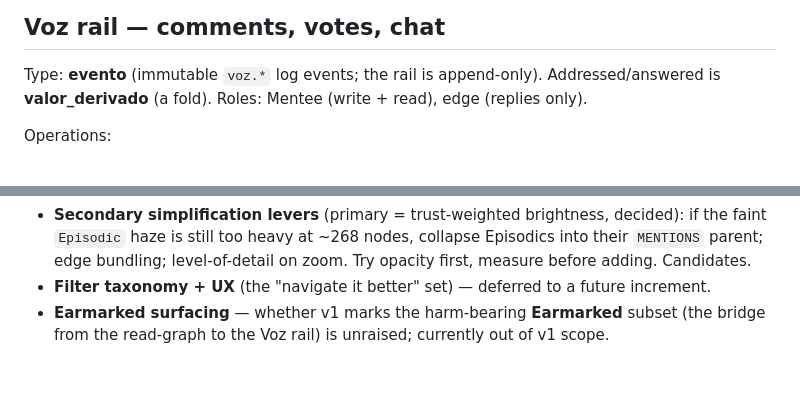
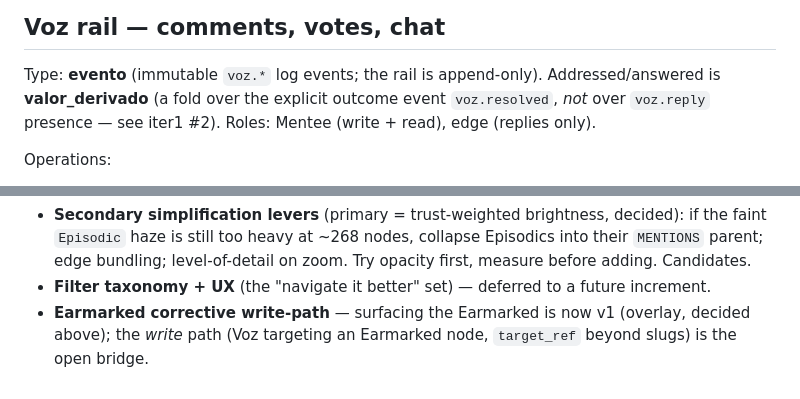
Before and after one commit to lucasrp/edge-of-chaos, a Markdown page: SURFACE.md, 2 parts joined by grey strips. Drawn GitHub-style.

```diff
--- a/SURFACE.md
+++ b/SURFACE.md
@@ -21,7 +21,8 @@ _Derived from CONTEXT.md (Mentee, Install) and ADR-0017's v1 scope; not separate
 ## Voz rail — comments, votes, chat
 
 Type: **evento** (immutable `voz.*` log events; the rail is append-only). Addressed/answered is
-**valor_derivado** (a fold). Roles: Mentee (write + read), edge (replies only).
+**valor_derivado** (a fold over the explicit outcome event `voz.resolved`, *not* over `voz.reply`
+presence — see iter1 #2). Roles: Mentee (write + read), edge (replies only).
 
 Operations:
 - **comment** (create a Directive): comment box under a publication *and* in the standalone chat;
@@ -170,5 +202,5 @@ Gaps:
   `Episodic` haze is still too heavy at ~268 nodes, collapse Episodics into their `MENTIONS` parent;
   edge bundling; level-of-detail on zoom. Try opacity first, measure before adding. Candidates.
 - **Filter taxonomy + UX** (the "navigate it better" set) — deferred to a future increment.
-- **Earmarked surfacing** — whether v1 marks the harm-bearing **Earmarked** subset (the bridge from
-  the read-graph to the Voz rail) is unraised; currently out of v1 scope.
+- **Earmarked corrective write-path** — surfacing the Earmarked is now v1 (overlay, decided above);
+  the *write* path (Voz targeting an Earmarked node, `target_ref` beyond slugs) is the open bridge.
```
Also changed, not shown: other parts of SURFACE.md (+33 -2 lines), CONTRACT.md (+5 -1 lines), docs/adr/0017-direct-voz-is-a-fifo-guide-drained-at-beat-open.md (+14 -5 lines).
